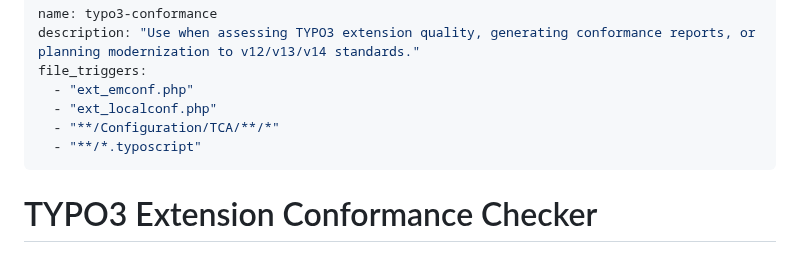
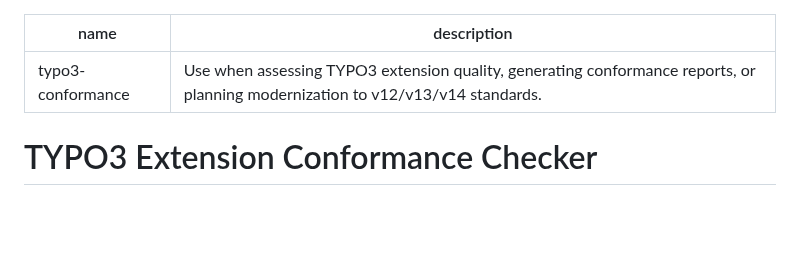
Before and after one commit to netresearch/typo3-conformance-skill, a Markdown page: skills/typo3-conformance/SKILL.md, the part around the change. GitHub-like rendering; blank space fills up the shorter version.

Commit message:
fix: standardize frontmatter and composer.json paths
Signed-off-by: Sebastian Mendel <info@sebastianmendel.de>

```diff
--- a/skills/typo3-conformance/SKILL.md
+++ b/skills/typo3-conformance/SKILL.md
@@ -1,11 +1,6 @@
 ---
 name: typo3-conformance
 description: "Use when assessing TYPO3 extension quality, generating conformance reports, or planning modernization to v12/v13/v14 standards."
-file_triggers:
-  - "ext_emconf.php"
-  - "ext_localconf.php"
-  - "**/Configuration/TCA/**/*"
-  - "**/*.typoscript"
 ---
 
 # TYPO3 Extension Conformance Checker
```
